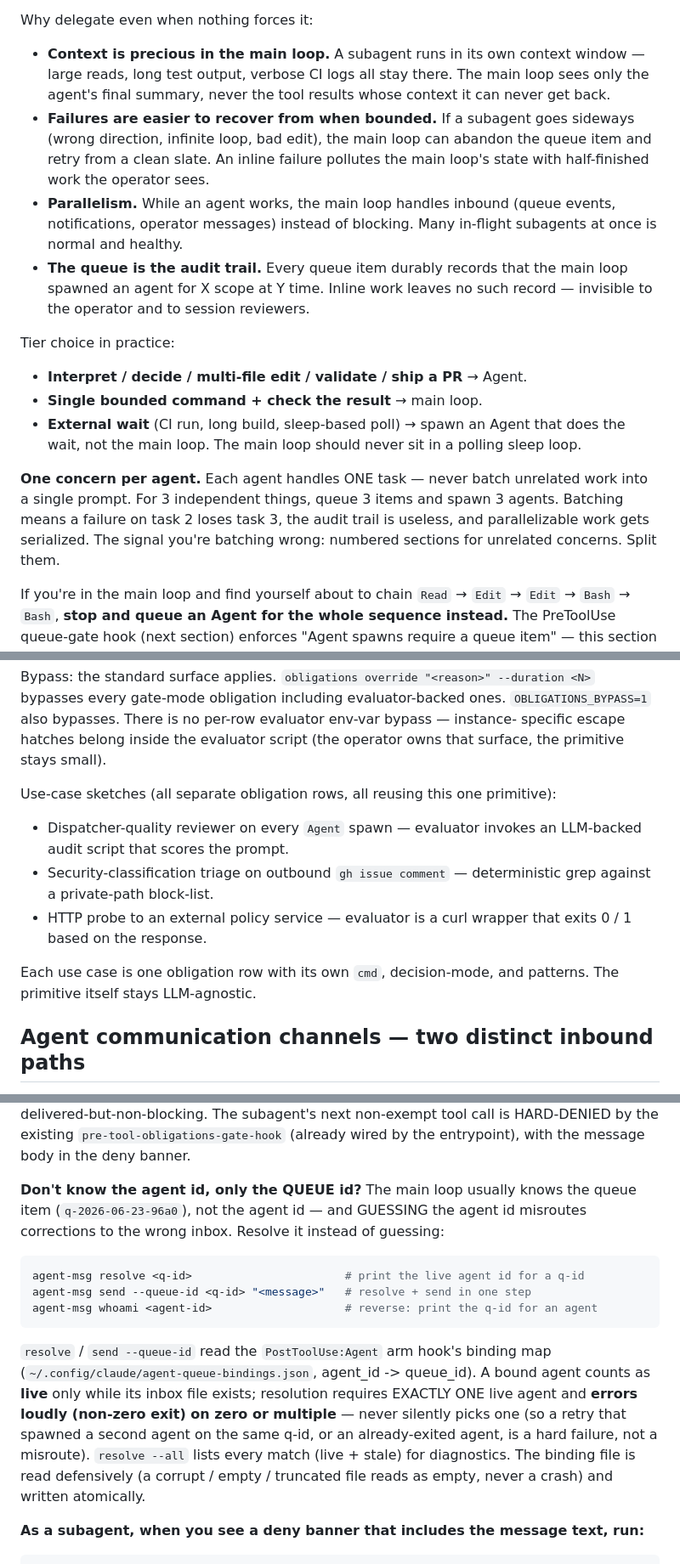
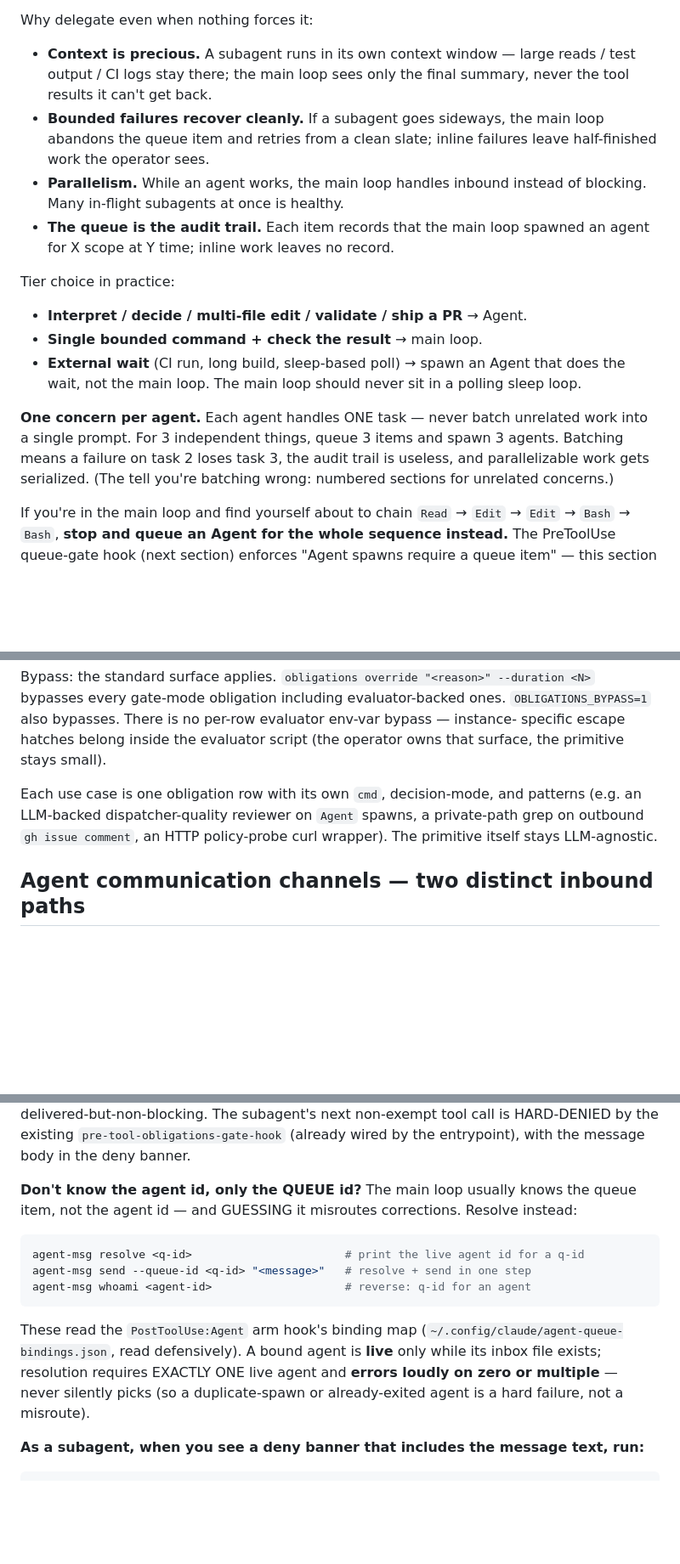
Before and after one commit to hndrewaall/claude-watch, a Markdown page: container/baked-CLAUDE.md, 3 parts joined by grey strips. Shown at 85% size. Rendered like a GitHub page; blank space fills up the shorter version.

Commit message:
docs(baked): trim baked-CLAUDE.md under ratchet ceiling (agent-msg resolve block)

````diff
--- a/container/baked-CLAUDE.md
+++ b/container/baked-CLAUDE.md
@@ -221,20 +221,16 @@ code through review → delegate it to an Agent, not inline in the main loop.
 
 Why delegate even when nothing forces it:
 
-- **Context is precious in the main loop.** A subagent runs in its own
-  context window — large reads, long test output, verbose CI logs all stay
-  there. The main loop sees only the agent's final summary, never the tool
-  results whose context it can never get back.
-- **Failures are easier to recover from when bounded.** If a subagent goes
-  sideways (wrong direction, infinite loop, bad edit), the main loop can
-  abandon the queue item and retry from a clean slate. An inline failure
-  pollutes the main loop's state with half-finished work the operator sees.
-- **Parallelism.** While an agent works, the main loop handles inbound (queue
-  events, notifications, operator messages) instead of blocking. Many
-  in-flight subagents at once is normal and healthy.
-- **The queue is the audit trail.** Every queue item durably records that the
-  main loop spawned an agent for X scope at Y time. Inline work leaves no
-  such record — invisible to the operator and to session reviewers.
+- **Context is precious.** A subagent runs in its own context window —
+  large reads / test output / CI logs stay there; the main loop sees
+  only the final summary, never the tool results it can't get back.
+- **Bounded failures recover cleanly.** If a subagent goes sideways, the
+  main loop abandons the queue item and retries from a clean slate;
+  inline failures leave half-finished work the operator sees.
+- **Parallelism.** While an agent works, the main loop handles inbound
+  instead of blocking. Many in-flight subagents at once is healthy.
+- **The queue is the audit trail.** Each item records that the main loop
+  spawned an agent for X scope at Y time; inline work leaves no record.
 
 Tier choice in practice:
 
@@ -248,8 +244,8 @@ Tier choice in practice:
 **One concern per agent.** Each agent handles ONE task — never batch
 unrelated work into a single prompt. For 3 independent things, queue 3 items
 and spawn 3 agents. Batching means a failure on task 2 loses task 3, the
-audit trail is useless, and parallelizable work gets serialized. The signal
-you're batching wrong: numbered sections for unrelated concerns. Split them.
+audit trail is useless, and parallelizable work gets serialized. (The
+tell you're batching wrong: numbered sections for unrelated concerns.)
 
 If you're in the main loop and find yourself about to chain
 `Read` → `Edit` → `Edit` → `Bash` → `Bash`, **stop and queue an
@@ -582,19 +578,10 @@ bypasses. There is no per-row evaluator env-var bypass — instance-
 specific escape hatches belong inside the evaluator script (the
 operator owns that surface, the primitive stays small).
 
-Use-case sketches (all separate obligation rows, all reusing this one
-primitive):
-
-  - Dispatcher-quality reviewer on every `Agent` spawn — evaluator
-    invokes an LLM-backed audit script that scores the prompt.
-  - Security-classification triage on outbound `gh issue comment` —
-    deterministic grep against a private-path block-list.
-  - HTTP probe to an external policy service — evaluator is a curl
-    wrapper that exits 0 / 1 based on the response.
-
-Each use case is one obligation row with its own `cmd`,
-decision-mode, and patterns. The primitive itself stays
-LLM-agnostic.
+Each use case is one obligation row with its own `cmd`, decision-mode,
+and patterns (e.g. an LLM-backed dispatcher-quality reviewer on `Agent`
+spawns, a private-path grep on outbound `gh issue comment`, an HTTP
+policy-probe curl wrapper). The primitive itself stays LLM-agnostic.
 
 ## Agent communication channels — two distinct inbound paths
 
@@ -622,26 +609,21 @@ HARD-DENIED by the existing `pre-tool-obligations-gate-hook` (already wired
 by the entrypoint), with the message body in the deny banner.
 
 **Don't know the agent id, only the QUEUE id?** The main loop usually
-knows the queue item (`q-2026-06-23-96a0`), not the agent id — and
-GUESSING the agent id misroutes corrections to the wrong inbox. Resolve
-it instead of guessing:
+knows the queue item, not the agent id — and GUESSING it misroutes
+corrections. Resolve instead:
 
 ```sh
 agent-msg resolve <q-id>                       # print the live agent id for a q-id
 agent-msg send --queue-id <q-id> "<message>"   # resolve + send in one step
-agent-msg whoami <agent-id>                    # reverse: print the q-id for an agent
-```
-
-`resolve` / `send --queue-id` read the `PostToolUse:Agent` arm hook's
-binding map (`~/.config/claude/agent-queue-bindings.json`, agent_id ->
-queue_id). A bound agent counts as **live** only while its inbox file
-exists; resolution requires EXACTLY ONE live agent and **errors loudly
-(non-zero exit) on zero or multiple** — never silently picks one (so a
-retry that spawned a second agent on the same q-id, or an already-exited
-agent, is a hard failure, not a misroute). `resolve --all` lists every
-match (live + stale) for diagnostics. The binding file is read
-defensively (a corrupt / empty / truncated file reads as empty, never a
-crash) and written atomically.
+agent-msg whoami <agent-id>                    # reverse: q-id for an agent
+```
+
+These read the `PostToolUse:Agent` arm hook's binding map
+(`~/.config/claude/agent-queue-bindings.json`, read defensively). A bound
+agent is **live** only while its inbox file exists; resolution requires
+EXACTLY ONE live agent and **errors loudly on zero or multiple** — never
+silently picks (so a duplicate-spawn or already-exited agent is a hard
+failure, not a misroute).
 
 **As a subagent, when you see a deny banner that includes the message
 text, run:**
````
Also changed, not shown: other parts of container/baked-CLAUDE.md (+13 -22 lines).
